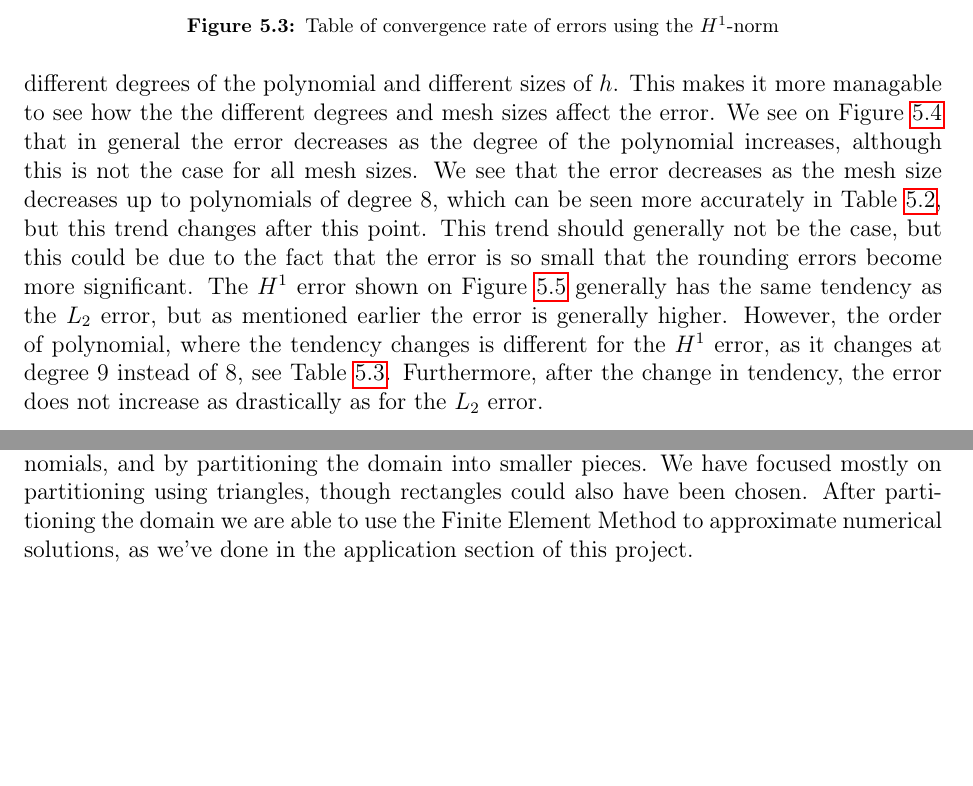
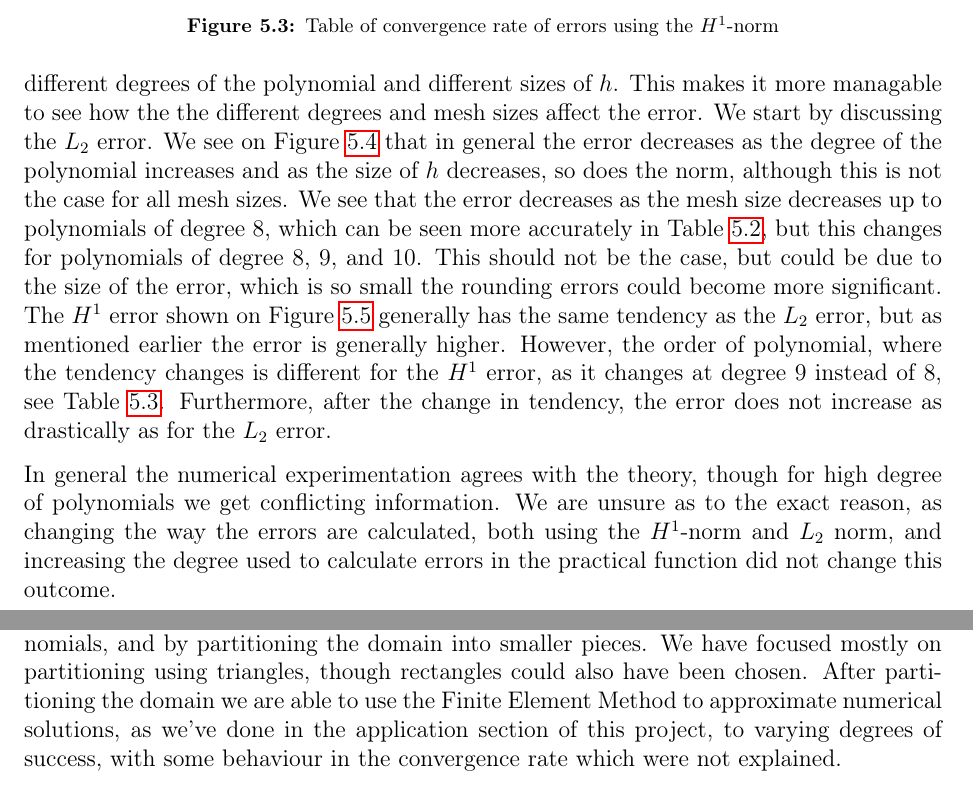
Before and after one commit to william37459/Finite_Element_Method, a LaTeX thesis (master.tex, which reads Afsnit/Application/Grafer_over_fejl.tex, Afsnit/Konklusion/konklusion.tex): two parts of pages 52 and 55 of 59, joined at a grey line, cut so that both start at the same text, the shorter picture padded with empty space. Compiled offline with pdfLaTeX.

Commit message:
Rettelser i konklusion

```diff
--- a/Afsnit/Application/Grafer_over_fejl.tex
+++ b/Afsnit/Application/Grafer_over_fejl.tex
@@ -2,17 +2,18 @@ To get a better overview of the error,
 we have made a graph of the error for different degrees of the polynomial
 and different sizes of $h$.
 This makes it more managable to see how the the different degrees and mesh
-sizes affect the error.
+sizes affect the error. We start by discussing the $L_2$ error.
 We see on Figure~\ref{fig:l2-fejl-plot} that in general the error
-decreases as the degree of the polynomial increases,
+decreases as the degree of the polynomial increases and as the size of
+$h$ decreases, so does the norm,
 although this is not the case for all mesh sizes.
 We see that the error decreases as the mesh size decreases up
 to polynomials of degree $8$,
 which can be seen more accurately in Table~\ref{tab:convergence_l2},
-but this trend changes after this point.
-This trend should generally not be the case,
-but this could be due to the fact that the error is so small that the
-rounding errors become more significant.
+but this changes for polynomials of degree $8$, $9$, and $10$.
+This should not be the case,
+but could be due to the size of the error, which is so small the
+rounding errors could become more significant.
 The $H^1$ error shown on Figure~\ref{fig:h1-fejl-plot} generally
 has the same tendency as the $L_2$ error,
 but as mentioned earlier the error is generally higher.
@@ -37,3 +38,9 @@ the error does not increase as drastically as for the $L_2$ error.
     \label{fig:h1-fejl-plot}
     \end{centering}
 \end{figure}
+
+In general the numerical experimentation agrees with the theory, though
+for high degree of polynomials we get conflicting information. We are unsure
+as to the exact reason, as changing the way the errors are calculated, both
+using the $H^1$-norm and $L_2$ norm, and increasing the degree used to calculate
+errors in the practical function did not change this outcome.
--- a/Afsnit/Konklusion/konklusion.tex
+++ b/Afsnit/Konklusion/konklusion.tex
@@ -6,4 +6,6 @@ into smaller pieces.
 We have focused mostly on partitioning using triangles, though rectangles could
 also have been chosen.
 After partitioning the domain we are able to use the Finite Element Method to approximate numerical solutions,
-as we've done in the application section of this project.
+as we've done in the application section of this project, to
+varying degrees of success, with some behaviour in the convergence rate which were
+not explained.
```
